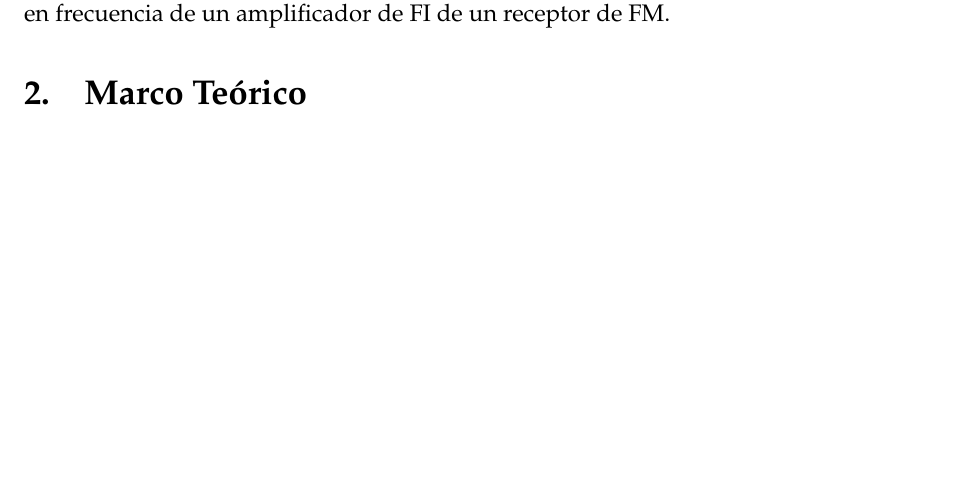
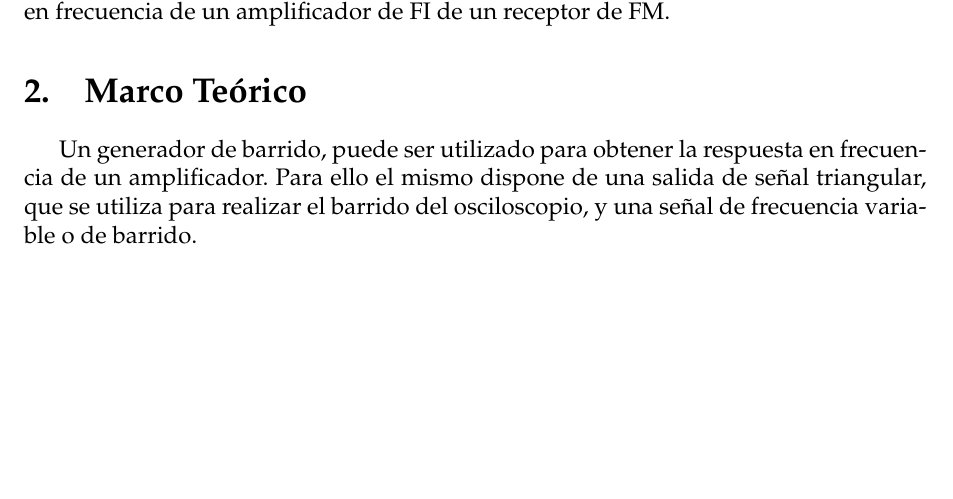
Before and after one commit to sebascarmar/TP10_ME1_GeneradorDeBarrido, a LaTeX document (main.tex, which reads Secciones/MarcoTeorico.tex): part of page 4 of 10 before the commit and part of page 4 of 9 after it, cut so that both start at the same text. Compiled offline with pdfLaTeX.

Commit message:
Modifica marco teórico

```diff
--- a/Secciones/MarcoTeorico.tex
+++ b/Secciones/MarcoTeorico.tex
@@ -1,2 +1,6 @@
   \section{Marco Teórico}
 
+Un generador de barrido, puede ser utilizado para obtener la respuesta en frecuencia
+de un amplificador. Para ello el mismo dispone de una salida de señal triangular, que
+se utiliza para realizar el barrido del osciloscopio, y una señal de frecuencia variable
+o de barrido.
```
Also changed, not shown: Secciones/MarcoTeorico.tex (6 more changed lines).
